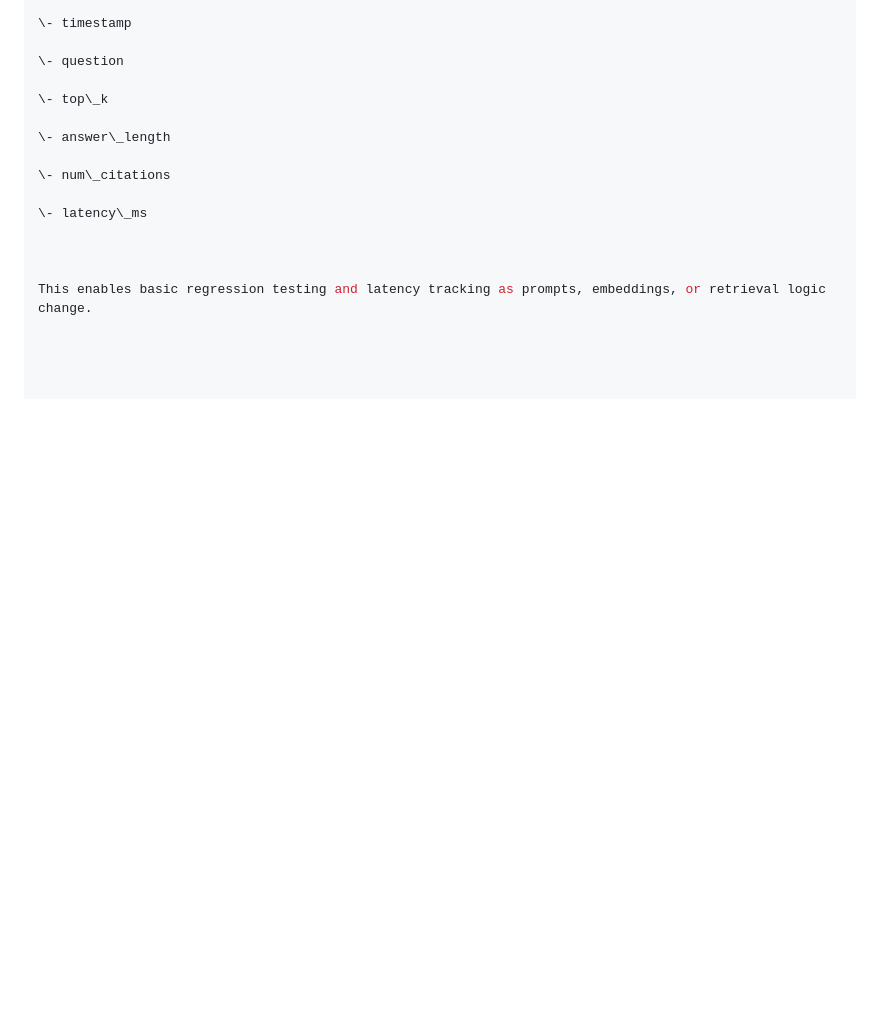
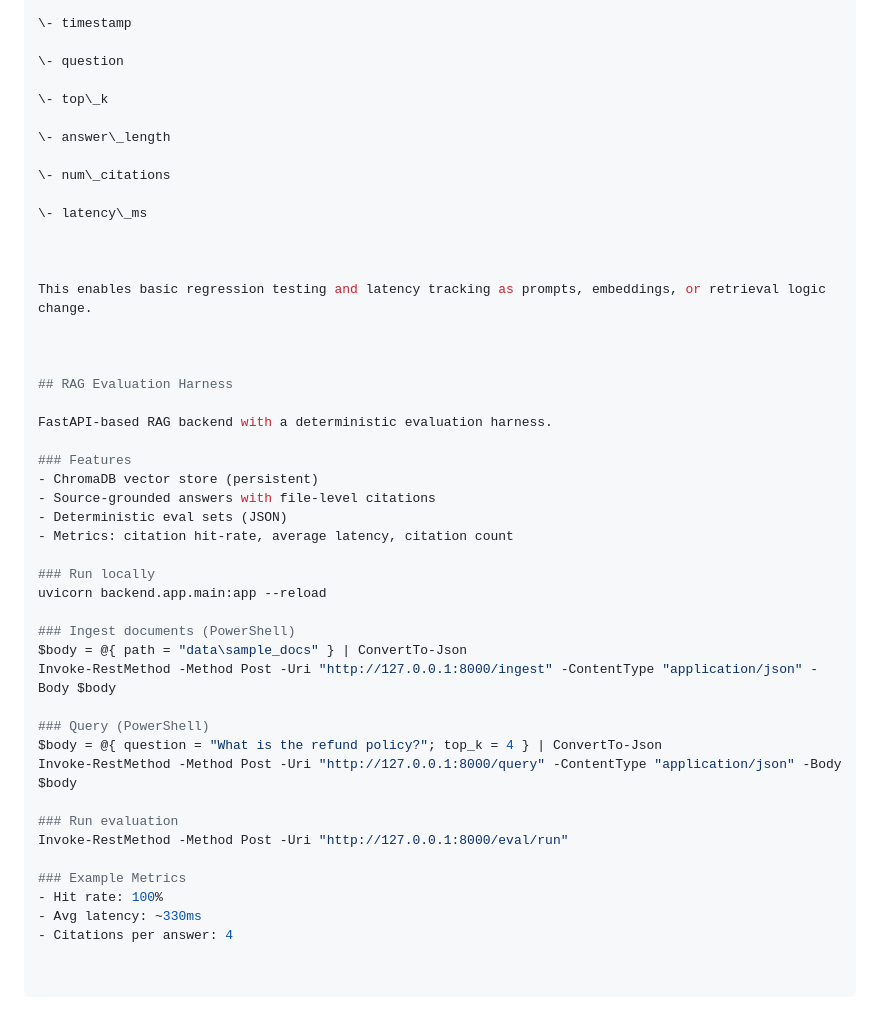
Before and after one commit to Electricpaper77/ai-rag-eval-platform, a Markdown page: README.md, the part around the change. Drawn GitHub-style; blank space fills up the shorter version.

Commit message:
Update README with RAG evaluation harness usage and metrics

```diff
--- a/README.md
+++ b/README.md
@@ -139,3 +139,34 @@ This endpoint executes a fixed set of evaluation questions against the RAG pipel
 
 
 This enables basic regression testing and latency tracking as prompts, embeddings, or retrieval logic change.
+
+
+
+## RAG Evaluation Harness
+
+FastAPI-based RAG backend with a deterministic evaluation harness.
+
+### Features
+- ChromaDB vector store (persistent)
+- Source-grounded answers with file-level citations
+- Deterministic eval sets (JSON)
+- Metrics: citation hit-rate, average latency, citation count
+
+### Run locally
+uvicorn backend.app.main:app --reload
+
+### Ingest documents (PowerShell)
+$body = @{ path = "data\sample_docs" } | ConvertTo-Json
+Invoke-RestMethod -Method Post -Uri "http://127.0.0.1:8000/ingest" -ContentType "application/json" -Body $body
+
+### Query (PowerShell)
+$body = @{ question = "What is the refund policy?"; top_k = 4 } | ConvertTo-Json
+Invoke-RestMethod -Method Post -Uri "http://127.0.0.1:8000/query" -ContentType "application/json" -Body $body
+
+### Run evaluation
+Invoke-RestMethod -Method Post -Uri "http://127.0.0.1:8000/eval/run"
+
+### Example Metrics
+- Hit rate: 100%
+- Avg latency: ~330ms
+- Citations per answer: 4
```
